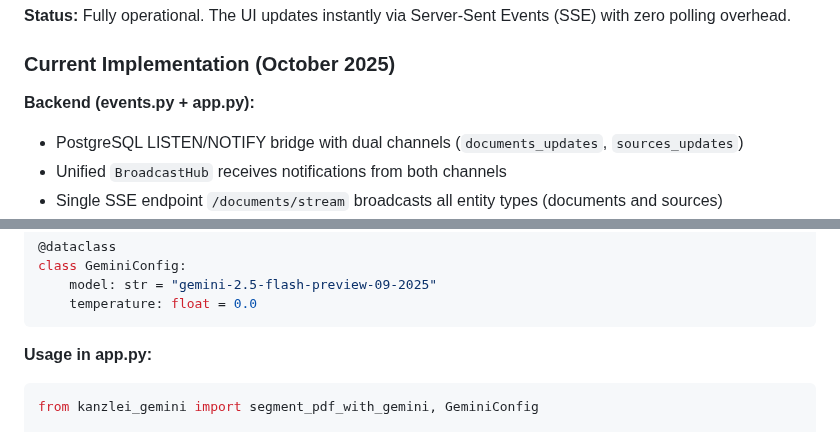
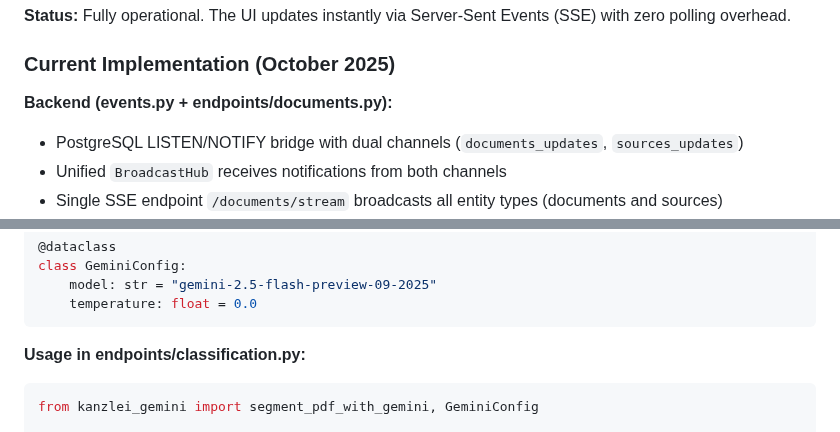
Before and after one commit to derspotter/rechtmaschine, a Markdown page: CLAUDE.md, 2 parts joined by grey strips. Drawn GitHub-style.

````diff
--- a/CLAUDE.md
+++ b/CLAUDE.md
@@ -14,7 +14,7 @@ Rechtmaschine is an AI-powered legal document classification, research, and gene
 
 ### Current Implementation (October 2025)
 
-**Backend (events.py + app.py):**
+**Backend (events.py + endpoints/documents.py):**
 - PostgreSQL LISTEN/NOTIFY bridge with dual channels (`documents_updates`, `sources_updates`)
 - Unified `BroadcastHub` receives notifications from both channels
 - Single SSE endpoint `/documents/stream` broadcasts all entity types (documents and sources)
@@ -561,7 +577,7 @@ class GeminiConfig:
     temperature: float = 0.0
 ```
 
-**Usage in app.py:**
+**Usage in endpoints/classification.py:**
 ```python
 from kanzlei_gemini import segment_pdf_with_gemini, GeminiConfig
 
````
Also changed, not shown: other parts of CLAUDE.md (+26 -10 lines), README.md (+1 -1 lines).
